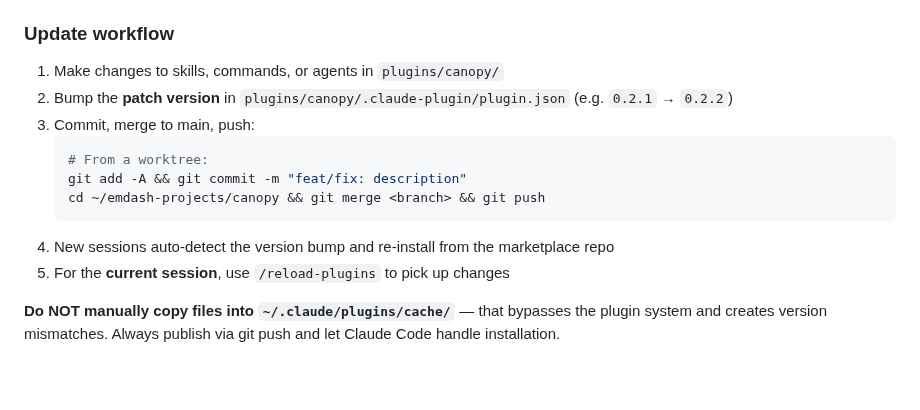
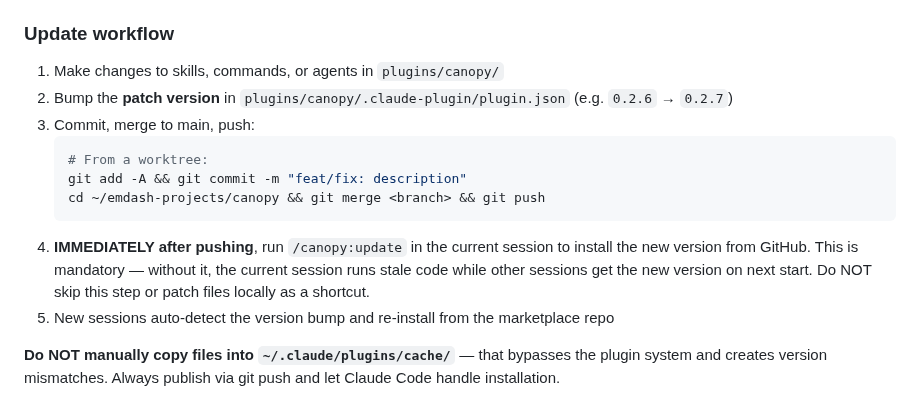
Before and after one commit to jjackson/canopy, a Markdown page: .claude/CLAUDE.md, the part around the change. Rendered like a GitHub page; blank space fills up the shorter version.

Commit message:
docs: require /canopy:update immediately after every push to main

````diff
--- a/.claude/CLAUDE.md
+++ b/.claude/CLAUDE.md
@@ -108,15 +108,18 @@ re-installation into a fresh cache directory.
 
 ### Update workflow
 1. Make changes to skills, commands, or agents in `plugins/canopy/`
-2. Bump the **patch version** in `plugins/canopy/.claude-plugin/plugin.json` (e.g. `0.2.1` → `0.2.2`)
+2. Bump the **patch version** in `plugins/canopy/.claude-plugin/plugin.json` (e.g. `0.2.6` → `0.2.7`)
 3. Commit, merge to main, push:
    ```bash
    # From a worktree:
    git add -A && git commit -m "feat/fix: description"
    cd ~/emdash-projects/canopy && git merge <branch> && git push
    ```
-4. New sessions auto-detect the version bump and re-install from the marketplace repo
-5. For the **current session**, use `/reload-plugins` to pick up changes
+4. **IMMEDIATELY after pushing**, run `/canopy:update` in the current session to
+   install the new version from GitHub. This is mandatory — without it, the current
+   session runs stale code while other sessions get the new version on next start.
+   Do NOT skip this step or patch files locally as a shortcut.
+5. New sessions auto-detect the version bump and re-install from the marketplace repo
 
 **Do NOT manually copy files into `~/.claude/plugins/cache/`** — that bypasses
 the plugin system and creates version mismatches. Always publish via git push
````
